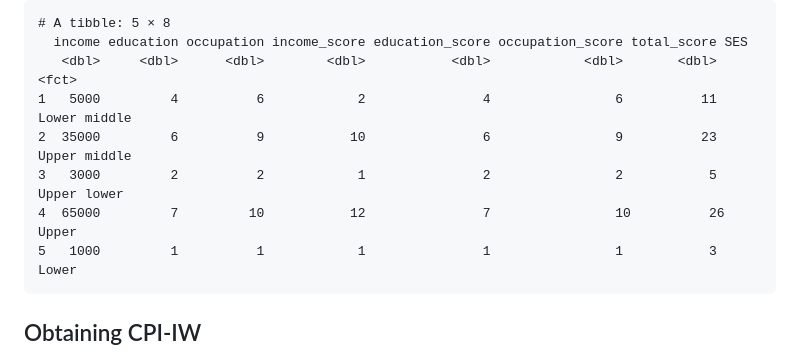
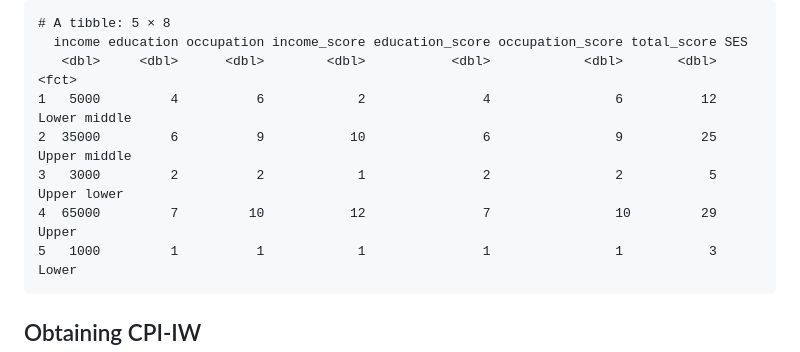
Before and after one commit to pk041199/sesIndia, a Markdown page: README.md, the part around the change. Drawn GitHub-style.

````diff
--- a/README.md
+++ b/README.md
@@ -128,10 +128,10 @@ print(ses_kup)
 # A tibble: 5 × 8
   income education occupation income_score education_score occupation_score total_score SES
    <dbl>     <dbl>      <dbl>        <dbl>           <dbl>            <dbl>       <dbl> <fct>
-1   5000         4          6            2               4                6          11 Lower middle
-2  35000         6          9           10               6                9          23 Upper middle
+1   5000         4          6            2               4                6          12 Lower middle
+2  35000         6          9           10               6                9          25 Upper middle
 3   3000         2          2            1               2                2           5 Upper lower
-4  65000         7         10           12               7                10          26 Upper
+4  65000         7         10           12               7                10         29 Upper
 5   1000         1          1            1               1                1           3 Lower
 ```
 
````
